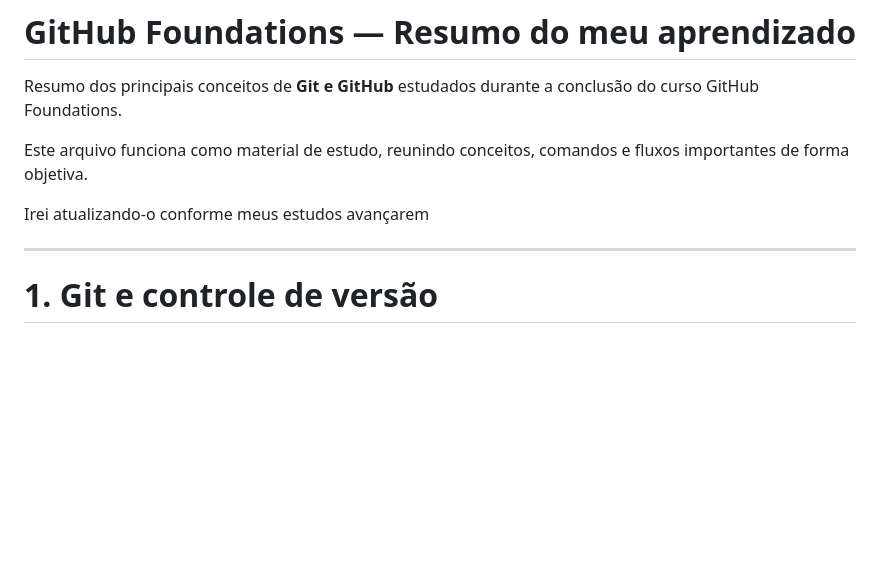
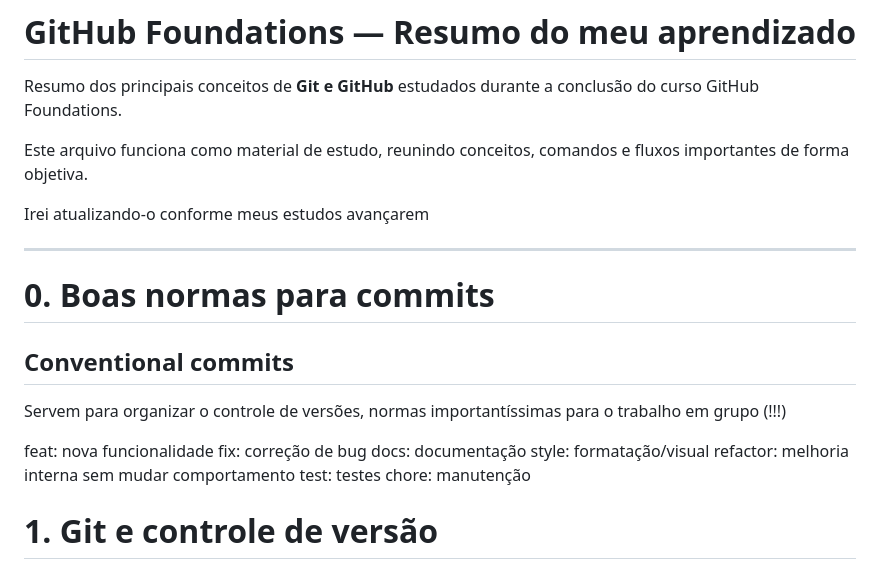
Before and after one commit to Mateus-Fonseca847/full-stack-learning-lab, a Markdown page: resumos/resumoGit&Github.md, the part around the change. Rendered like a GitHub page; blank space fills up the shorter version.

Commit message:
docs: adição de conventional commits ao resumo de git & github

```diff
--- a/resumos/resumoGit&Github.md
+++ b/resumos/resumoGit&Github.md
@@ -7,6 +7,20 @@ Este arquivo funciona como material de estudo, reunindo conceitos, comandos e fl
 Irei atualizando-o conforme meus estudos avançarem
 
 ---
+
+# 0. Boas normas para commits
+
+## Conventional commits
+
+Servem para organizar o controle de versões, normas importantíssimas para o trabalho em grupo (!!!)
+
+feat: nova funcionalidade
+fix: correção de bug
+docs: documentação
+style: formatação/visual
+refactor: melhoria interna sem mudar comportamento
+test: testes
+chore: manutenção
 
 # 1. Git e controle de versão
 
```
